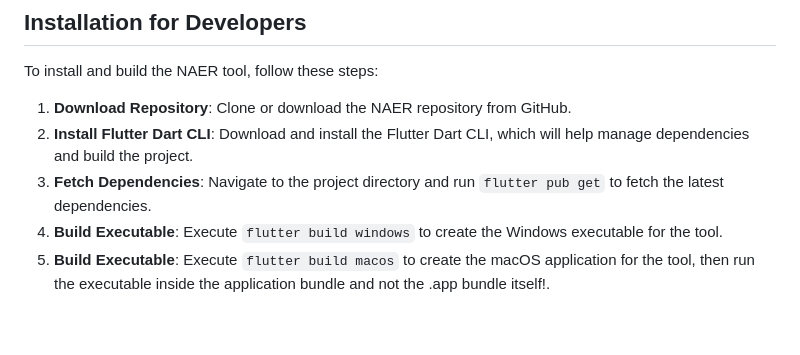
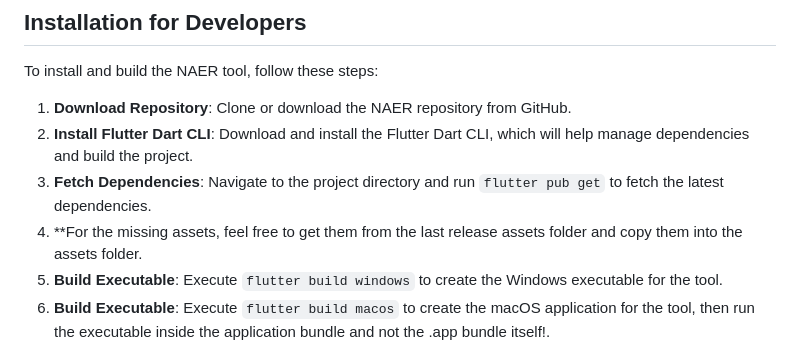
Before and after one commit to Vluurie/NAER, a Markdown page: README.md, the part around the change. Drawn GitHub-style; blank space fills up the shorter version.

```diff
--- a/README.md
+++ b/README.md
@@ -44,6 +44,7 @@ To install and build the NAER tool, follow these steps:
 1. **Download Repository**: Clone or download the NAER repository from GitHub.
 2. **Install Flutter Dart CLI**: Download and install the Flutter Dart CLI, which will help manage dependencies and build the project.
 3. **Fetch Dependencies**: Navigate to the project directory and run `flutter pub get` to fetch the latest dependencies.
+4. **For the missing assets, feel free to get them from the last release assets folder and copy them into the assets folder.
 5. **Build Executable**: Execute `flutter build windows` to create the Windows executable for the tool.
 6. **Build Executable**: Execute `flutter build macos` to create the macOS application for the tool, then run the executable inside the application bundle and not the .app bundle itself!.
 
```
